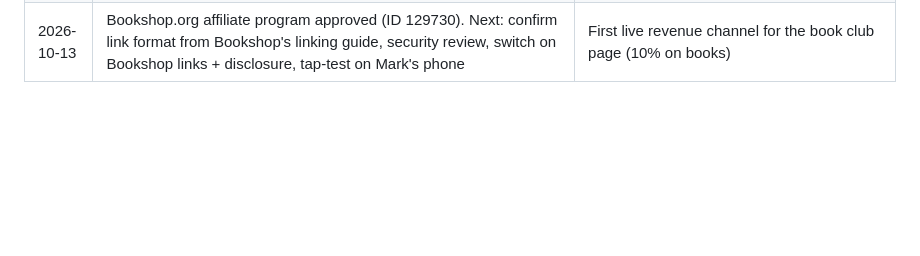
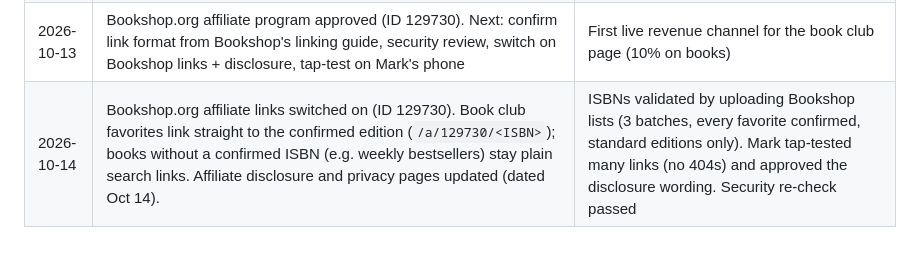
Before and after one commit to marcoac126/party-picker, a Markdown page: docs/decisions.md, the part around the change. GitHub-like rendering; blank space fills up the shorter version.

```diff
--- a/docs/decisions.md
+++ b/docs/decisions.md
@@ -45,3 +45,4 @@
 | 2026-10-11 | Share links compressed (built-in browser deflate, #z=), about a third shorter; old #w= links still work. Our own capped decoder reads them. Privacy policy now says shared links carry the list and pick, readable by anyone with the link, never sent to us | Mark found share links too long. Security: OK, no High; Low items fixed (link length cap, 32 KB output cap with plain fallback, hash always cleared). Truly short links need a server: part of the app review |
 | 2026-10-12 | Awin approved our publisher account on re-review (first application auto-rejected 10/10). Next: confirm Libro.fm program approval inside Awin, get the link format, security review, then switch on Libro.fm links + disclosure | First affiliate approval; Libro.fm is one of the 3 visible book links on our strongest page |
 | 2026-10-13 | Bookshop.org affiliate program approved (ID 129730). Next: confirm link format from Bookshop's linking guide, security review, switch on Bookshop links + disclosure, tap-test on Mark's phone | First live revenue channel for the book club page (10% on books) |
+| 2026-10-14 | Bookshop.org affiliate links switched on (ID 129730). Book club favorites link straight to the confirmed edition (`/a/129730/<ISBN>`); books without a confirmed ISBN (e.g. weekly bestsellers) stay plain search links. Affiliate disclosure and privacy pages updated (dated Oct 14). | ISBNs validated by uploading Bookshop lists (3 batches, every favorite confirmed, standard editions only). Mark tap-tested many links (no 404s) and approved the disclosure wording. Security re-check passed |
```
Also changed, not shown: docs/security/audit-log.md (+5 -0 lines).
